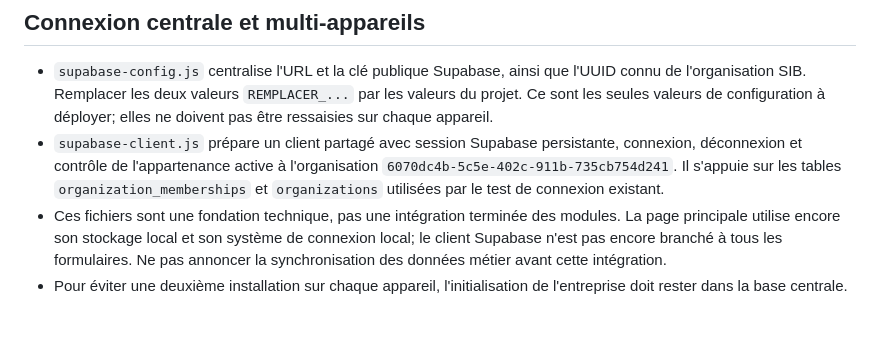
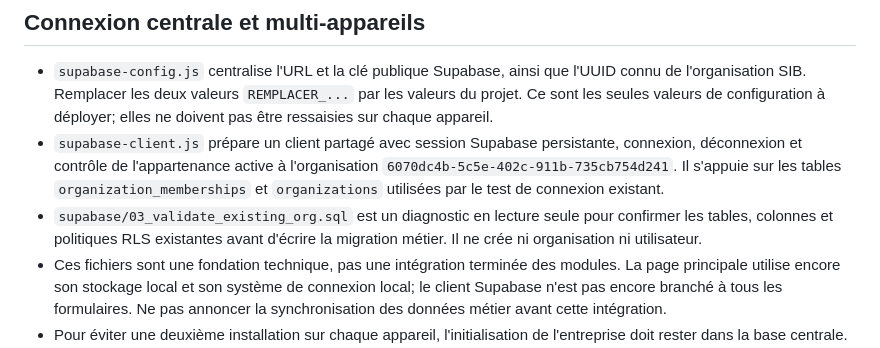
Before and after one commit to soriteh/sib-gestion, a Markdown page: README.md, the part around the change. Drawn GitHub-style; blank space fills up the shorter version.

Commit message:
Documenter le contrôle préalable du schéma Supabase existant

```diff
--- a/README.md
+++ b/README.md
@@ -16,6 +16,7 @@ La version publiée est une démonstration HTML autonome.
 
 - `supabase-config.js` centralise l'URL et la clé publique Supabase, ainsi que l'UUID connu de l'organisation SIB. Remplacer les deux valeurs `REMPLACER_...` par les valeurs du projet. Ce sont les seules valeurs de configuration à déployer; elles ne doivent pas être ressaisies sur chaque appareil.
 - `supabase-client.js` prépare un client partagé avec session Supabase persistante, connexion, déconnexion et contrôle de l'appartenance active à l'organisation `6070dc4b-5c5e-402c-911b-735cb754d241`. Il s'appuie sur les tables `organization_memberships` et `organizations` utilisées par le test de connexion existant.
+- `supabase/03_validate_existing_org.sql` est un diagnostic en lecture seule pour confirmer les tables, colonnes et politiques RLS existantes avant d'écrire la migration métier. Il ne crée ni organisation ni utilisateur.
 - Ces fichiers sont une fondation technique, pas une intégration terminée des modules. La page principale utilise encore son stockage local et son système de connexion local; le client Supabase n'est pas encore branché à tous les formulaires. Ne pas annoncer la synchronisation des données métier avant cette intégration.
 - Pour éviter une deuxième installation sur chaque appareil, l'initialisation de l'entreprise doit rester dans la base centrale. Chaque appareil doit uniquement ouvrir le même site et se connecter avec un compte existant. Ne pas créer automatiquement une nouvelle organisation au chargement.
 - Ne jamais ajouter une clé `service_role` au frontend. La clé publique est sûre uniquement avec des politiques RLS correctement configurées.
```
